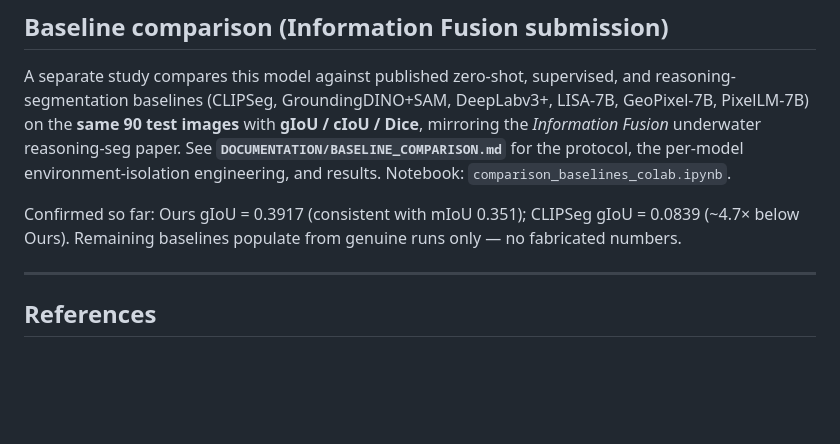
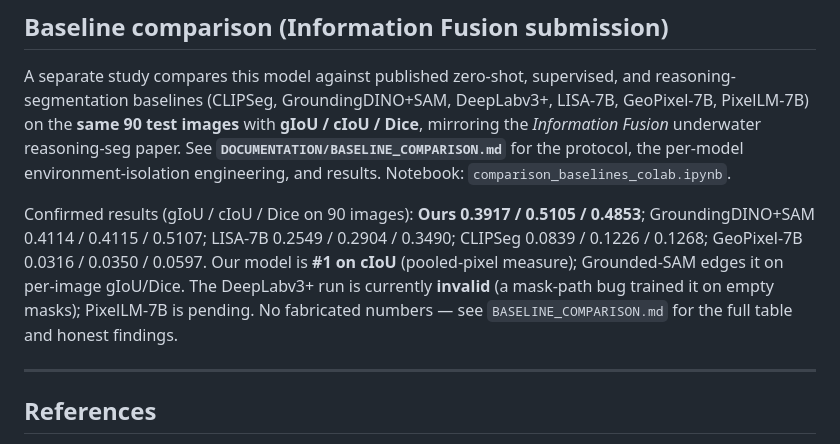
Before and after one commit to prakhar443/Reasoning_Segmentation_new, a Markdown page: DOCUMENTATION/README.md, the part around the change. Rendered like a GitHub page; blank space fills up the shorter version.

```diff
--- a/DOCUMENTATION/README.md
+++ b/DOCUMENTATION/README.md
@@ -219,9 +219,13 @@ See **`DOCUMENTATION/BASELINE_COMPARISON.md`** for the protocol, the per-model
 environment-isolation engineering, and results. Notebook:
 `comparison_baselines_colab.ipynb`.
 
-Confirmed so far: Ours gIoU = 0.3917 (consistent with mIoU 0.351); CLIPSeg
-gIoU = 0.0839 (~4.7× below Ours). Remaining baselines populate from genuine runs
-only — no fabricated numbers.
+Confirmed results (gIoU / cIoU / Dice on 90 images): **Ours 0.3917 / 0.5105 /
+0.4853**; GroundingDINO+SAM 0.4114 / 0.4115 / 0.5107; LISA-7B 0.2549 / 0.2904 /
+0.3490; CLIPSeg 0.0839 / 0.1226 / 0.1268; GeoPixel-7B 0.0316 / 0.0350 / 0.0597.
+Our model is **#1 on cIoU** (pooled-pixel measure); Grounded-SAM edges it on
+per-image gIoU/Dice. The DeepLabv3+ run is currently **invalid** (a mask-path bug
+trained it on empty masks); PixelLM-7B is pending. No fabricated numbers — see
+`BASELINE_COMPARISON.md` for the full table and honest findings.
 
 ---
 
```
Also changed, not shown: DOCUMENTATION/BASELINE_COMPARISON.md (+50 -22 lines).
